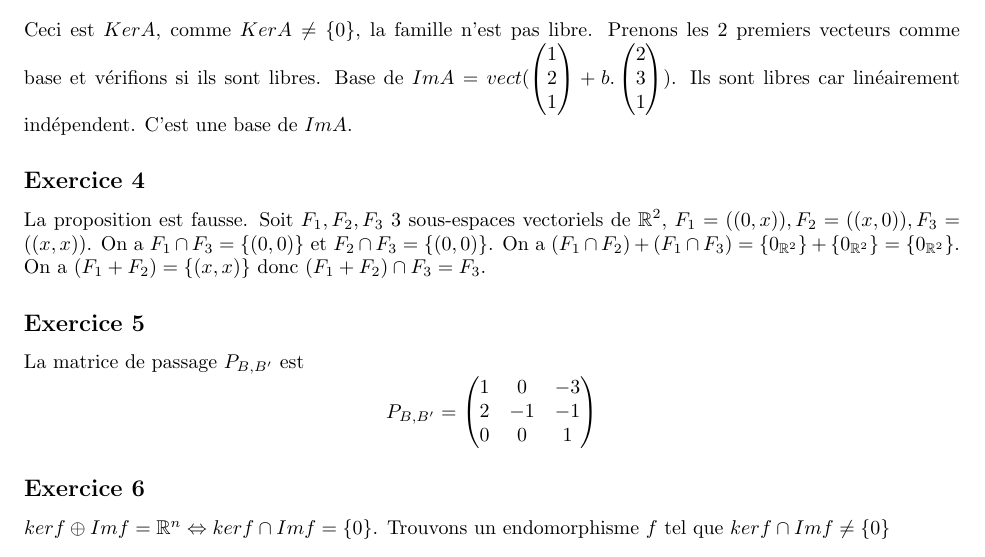
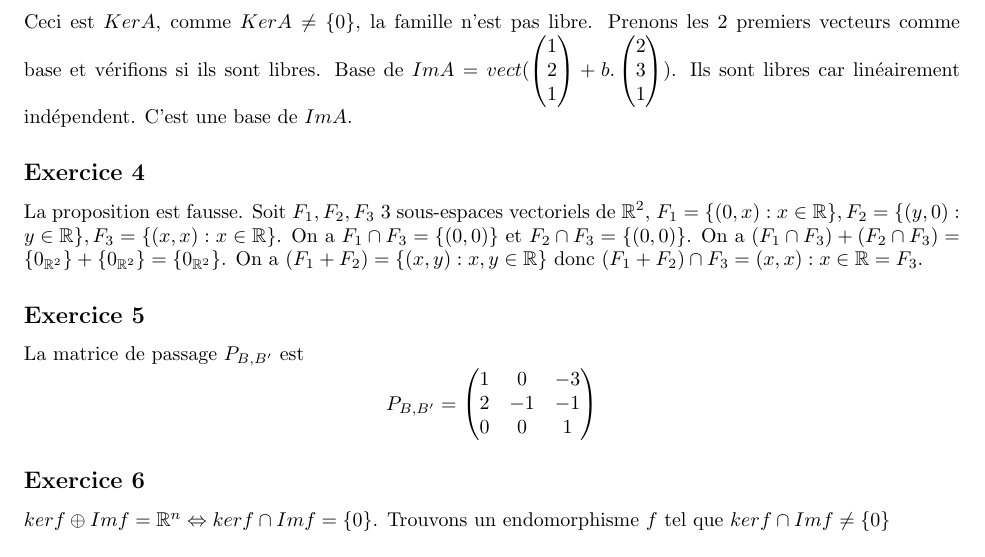
Before and after one commit to PAYRAULT/MPI, a LaTeX book (MEU202/TD/Exam1_sol.tex): part of page 4 of 5, cut so that both start at the same text. Compiled offline with pdfLaTeX.

Commit message:
MEU202, exercice 4 corrected

```diff
--- a/MEU202/TD/Exam1_sol.tex
+++ b/MEU202/TD/Exam1_sol.tex
@@ -229,7 +229,7 @@ Base de $Im A = vect(\begin{pmatrix}1\\2\\1\end{pmatrix} + b.\begin{pmatrix}2\\3
 
 
 \subsection*{Exercice 4}
-La proposition est fausse. Soit $F_1,F_2,F_3$ 3 sous-espaces vectoriels de $\R^2$, $F_1=((0,x)), F_2=((x,0)), F_3=((x,x))$. On a $F_1 \cap F_3 = \{(0,0)\}$ et $F_2 \cap F_3 = \{(0,0)\}$. On a $(F_1 \cap F_2) + (F_1 \cap F_3) = \{0_{\R^2}\} + \{0_{\R^2}\} = \{0_{\R^2}\}$. On a $(F_1 + F_2) = \{(x,x)\}$ donc $(F_1 + F_2) \cap F_3 = F_3$.
+La proposition est fausse. Soit $F_1,F_2,F_3$ 3 sous-espaces vectoriels de $\R^2$, $F_1=\{(0,x): x \in \R\}, F_2=\{(y,0): y \in \R\}, F_3=\{(x,x): x \in \R\}$. On a $F_1 \cap F_3 = \{(0,0)\}$ et $F_2 \cap F_3 = \{(0,0)\}$. On a $(F_1 \cap F_3) + (F_2 \cap F_3) = \{0_{\R^2}\} + \{0_{\R^2}\} = \{0_{\R^2}\}$. On a $(F_1 + F_2) = \{(x,y):x,y \in \R\}$ donc $(F_1 + F_2) \cap F_3 = {(x,x):x \in \R} = F_3$.
 
 
 
```
Also changed, not shown: MEU202/TD/Exam1_sol.pdf.
